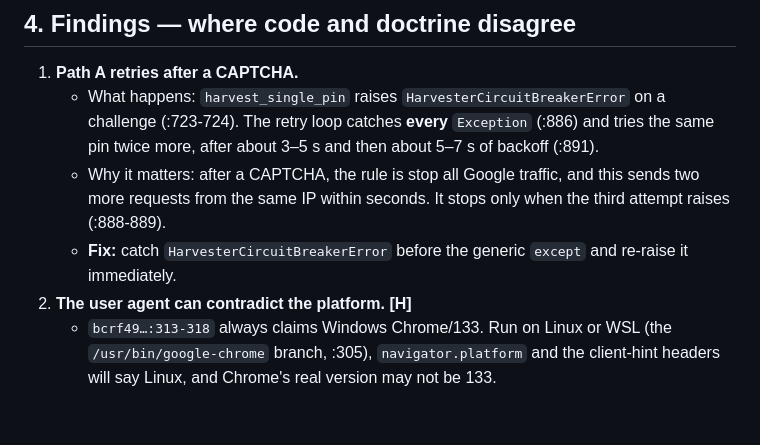
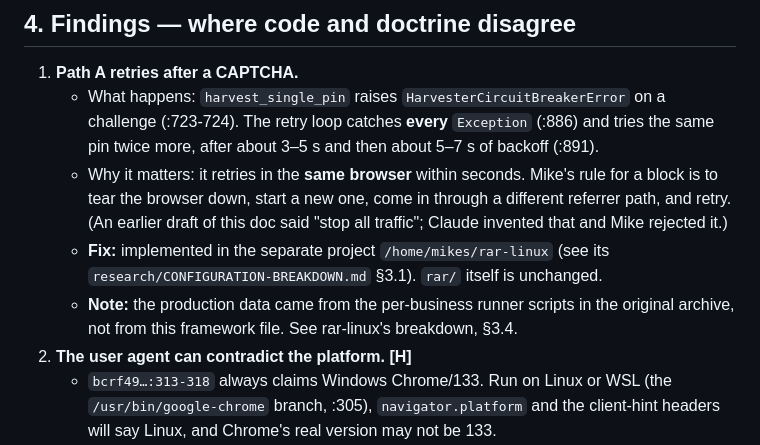
Before and after one commit to mikeschlottig/oregon-smb-dir-production, a Markdown page: docs/RAR-SCRAPER-COMPOSITION-ANALYSIS.md, the part around the change. GitHub-like rendering; blank space fills up the shorter version.

Commit message:
docs(rar): correct block-handling finding to Mike's teardown-and-retry rule; point to rar-linux
Co-Authored-By: Claude Opus 5.5 <noreply@anthropic.com>

```diff
--- a/docs/RAR-SCRAPER-COMPOSITION-ANALYSIS.md
+++ b/docs/RAR-SCRAPER-COMPOSITION-ANALYSIS.md
@@ -142,11 +142,14 @@ Two limits:
    - What happens: `harvest_single_pin` raises `HarvesterCircuitBreakerError` on a
      challenge (:723-724). The retry loop catches **every** `Exception` (:886) and tries
      the same pin twice more, after about 3–5 s and then about 5–7 s of backoff (:891).
-   - Why it matters: after a CAPTCHA, the rule is stop all Google traffic, and this
-     sends two more requests from the same IP within seconds. It stops only when the
-     third attempt raises (:888-889).
-   - **Fix:** catch `HarvesterCircuitBreakerError` before the generic `except` and
-     re-raise it immediately.
+   - Why it matters: it retries in the **same browser** within seconds. Mike's rule for a
+     block is to tear the browser down, start a new one, come in through a different
+     referrer path, and retry. (An earlier draft of this doc said "stop all traffic";
+     Claude invented that and Mike rejected it.)
+   - **Fix:** implemented in the separate project `/home/mikes/rar-linux` (see its
+     `research/CONFIGURATION-BREAKDOWN.md` §3.1). `rar/` itself is unchanged.
+   - **Note:** the production data came from the per-business runner scripts in the
+     original archive, not from this framework file. See rar-linux's breakdown, §3.4.
 2. **The user agent can contradict the platform. [H]**
    - `bcrf49…:313-318` always claims Windows Chrome/133. Run on Linux or WSL (the
      `/usr/bin/google-chrome` branch, :305), `navigator.platform` and the client-hint
```
